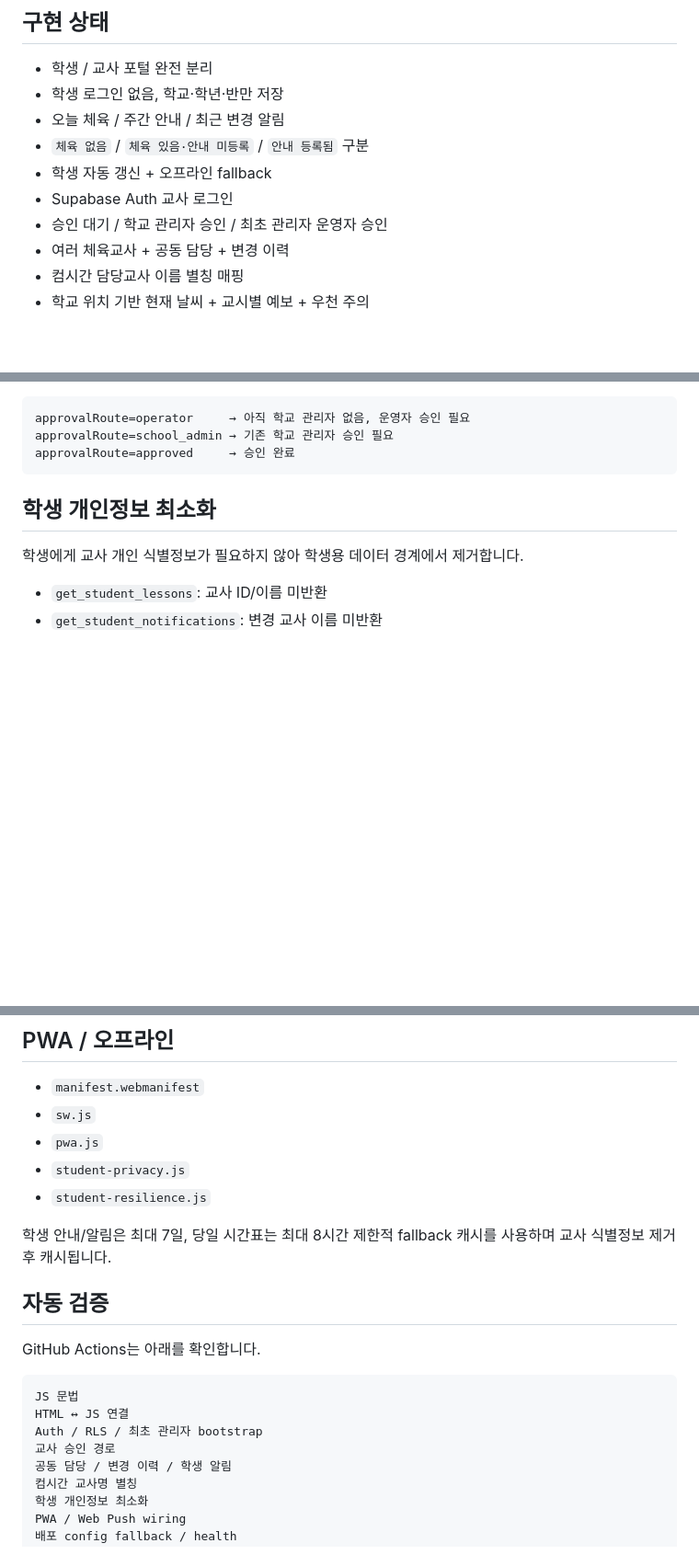
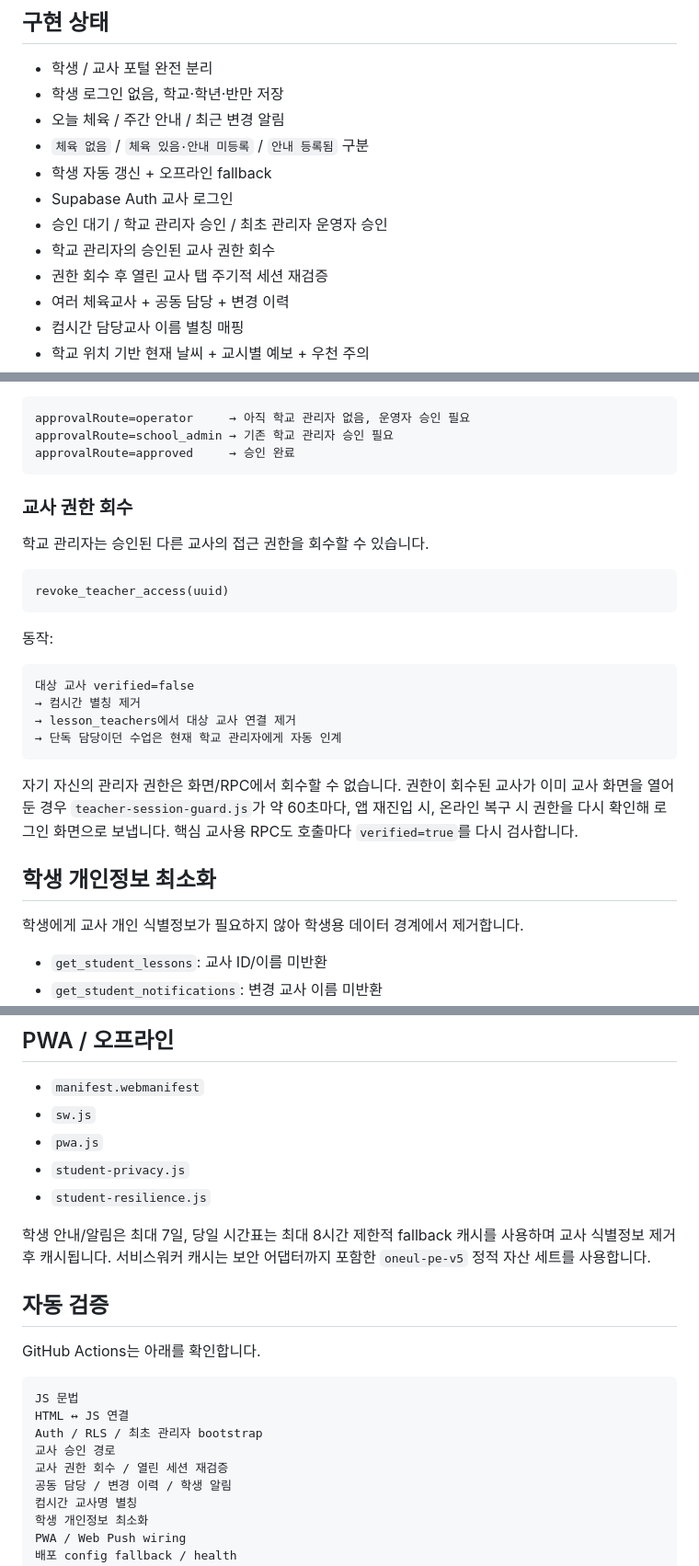
Before and after one commit to kimyejun978-tech/timetable-change-alert, a Markdown page: today-pe/README.md, 3 parts joined by grey strips. Shown at 92% size. Drawn GitHub-style; blank space fills up the shorter version.

Commit message:
docs: document teacher access revocation

````diff
--- a/today-pe/README.md
+++ b/today-pe/README.md
@@ -22,6 +22,8 @@
 - 학생 자동 갱신 + 오프라인 fallback
 - Supabase Auth 교사 로그인
 - 승인 대기 / 학교 관리자 승인 / 최초 관리자 운영자 승인
+- 학교 관리자의 승인된 교사 권한 회수
+- 권한 회수 후 열린 교사 탭 주기적 세션 재검증
 - 여러 체육교사 + 공동 담당 + 변경 이력
 - 컴시간 담당교사 이름 별칭 매핑
 - 학교 위치 기반 현재 날씨 + 교시별 예보 + 우천 주의
@@ -88,6 +91,25 @@ approvalRoute=operator     → 아직 학교 관리자 없음, 운영자 승인
 approvalRoute=school_admin → 기존 학교 관리자 승인 필요
 approvalRoute=approved     → 승인 완료
 ```
+
+### 교사 권한 회수
+
+학교 관리자는 승인된 다른 교사의 접근 권한을 회수할 수 있습니다.
+
+```text
+revoke_teacher_access(uuid)
+```
+
+동작:
+
+```text
+대상 교사 verified=false
+→ 컴시간 별칭 제거
+→ lesson_teachers에서 대상 교사 연결 제거
+→ 단독 담당이던 수업은 현재 학교 관리자에게 자동 인계
+```
+
+자기 자신의 관리자 권한은 화면/RPC에서 회수할 수 없습니다. 권한이 회수된 교사가 이미 교사 화면을 열어둔 경우 `teacher-session-guard.js`가 약 60초마다, 앱 재진입 시, 온라인 복구 시 권한을 다시 확인해 로그인 화면으로 보냅니다. 핵심 교사용 RPC도 호출마다 `verified=true`를 다시 검사합니다.
 
 ## 학생 개인정보 최소화
 
@@ -195,7 +219,7 @@ GET /api/health
 - `student-privacy.js`
 - `student-resilience.js`
 
-학생 안내/알림은 최대 7일, 당일 시간표는 최대 8시간 제한적 fallback 캐시를 사용하며 교사 식별정보 제거 후 캐시됩니다.
+학생 안내/알림은 최대 7일, 당일 시간표는 최대 8시간 제한적 fallback 캐시를 사용하며 교사 식별정보 제거 후 캐시됩니다. 서비스워커 캐시는 보안 어댑터까지 포함한 `oneul-pe-v5` 정적 자산 세트를 사용합니다.
 
 ## 자동 검증
 
@@ -206,6 +230,7 @@ JS 문법
 HTML ↔ JS 연결
 Auth / RLS / 최초 관리자 bootstrap
 교사 승인 경로
+교사 권한 회수 / 열린 세션 재검증
 공동 담당 / 변경 이력 / 학생 알림
 컴시간 교사명 별칭
 학생 개인정보 최소화
````
Also changed, not shown: other parts of today-pe/README.md (+3 -0 lines).
